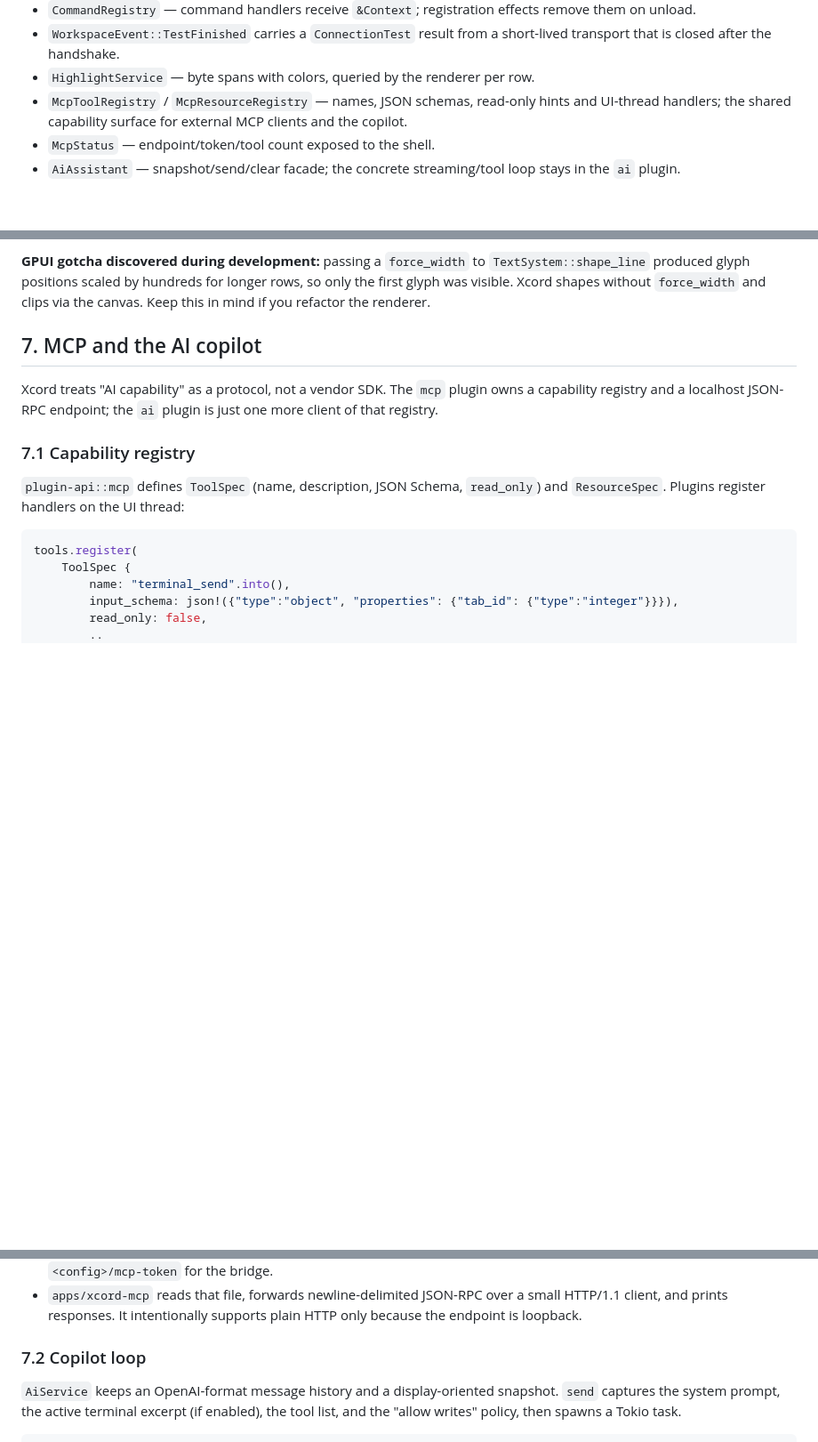
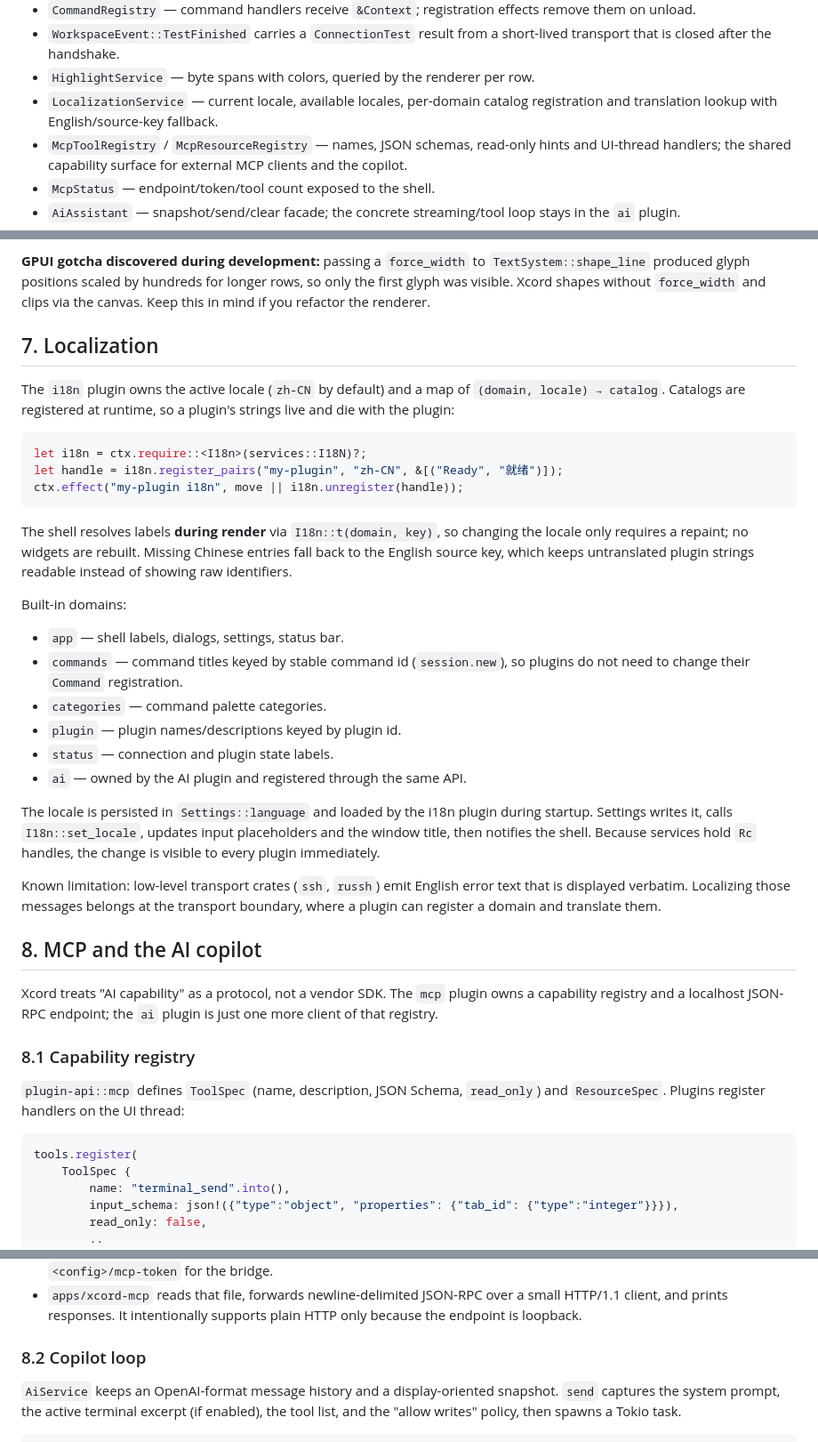
Before and after one commit to vvxubaovv/xcord, a Markdown page: ARCHITECTURE.md, 3 parts joined by grey strips. Shown at 89% size. GitHub-like rendering; blank space fills up the shorter version.

````diff
--- a/ARCHITECTURE.md
+++ b/ARCHITECTURE.md
@@ -171,6 +171,8 @@ Notable contracts:
 - `WorkspaceEvent::TestFinished` carries a `ConnectionTest` result from a
   short-lived transport that is closed after the handshake.
 - `HighlightService` — byte spans with colors, queried by the renderer per row.
+- `LocalizationService` — current locale, available locales, per-domain catalog
+  registration and translation lookup with English/source-key fallback.
 - `McpToolRegistry` / `McpResourceRegistry` — names, JSON schemas, read-only
   hints and UI-thread handlers; the shared capability surface for external MCP
   clients and the copilot.
@@ -231,13 +233,49 @@ Rendering in `terminal_view.rs`:
 rows, so only the first glyph was visible. Xcord shapes without `force_width`
 and clips via the canvas. Keep this in mind if you refactor the renderer.
 
-## 7. MCP and the AI copilot
+## 7. Localization
+
+The `i18n` plugin owns the active locale (`zh-CN` by default) and a map of
+`(domain, locale) → catalog`. Catalogs are registered at runtime, so a plugin's
+strings live and die with the plugin:
+
+```rust
+let i18n = ctx.require::<I18n>(services::I18N)?;
+let handle = i18n.register_pairs("my-plugin", "zh-CN", &[("Ready", "就绪")]);
+ctx.effect("my-plugin i18n", move || i18n.unregister(handle));
+```
+
+The shell resolves labels **during render** via `I18n::t(domain, key)`, so
+changing the locale only requires a repaint; no widgets are rebuilt. Missing
+Chinese entries fall back to the English source key, which keeps untranslated
+plugin strings readable instead of showing raw identifiers.
+
+Built-in domains:
+
+- `app` — shell labels, dialogs, settings, status bar.
+- `commands` — command titles keyed by stable command id (`session.new`), so
+  plugins do not need to change their `Command` registration.
+- `categories` — command palette categories.
+- `plugin` — plugin names/descriptions keyed by plugin id.
+- `status` — connection and plugin state labels.
+- `ai` — owned by the AI plugin and registered through the same API.
+
+The locale is persisted in `Settings::language` and loaded by the i18n plugin
+during startup. Settings writes it, calls `I18n::set_locale`, updates input
+placeholders and the window title, then notifies the shell. Because services
+hold `Rc` handles, the change is visible to every plugin immediately.
+
+Known limitation: low-level transport crates (`ssh`, `russh`) emit English error
+text that is displayed verbatim. Localizing those messages belongs at the
+transport boundary, where a plugin can register a domain and translate them.
+
+## 8. MCP and the AI copilot
 
 Xcord treats "AI capability" as a protocol, not a vendor SDK. The `mcp` plugin
 owns a capability registry and a localhost JSON-RPC endpoint; the `ai` plugin is
 just one more client of that registry.
 
-### 7.1 Capability registry
+### 8.1 Capability registry
 
 `plugin-api::mcp` defines `ToolSpec` (name, description, JSON Schema,
 `read_only`) and `ResourceSpec`. Plugins register handlers on the UI thread:
@@ -282,7 +320,7 @@ Transport details:
   small HTTP/1.1 client, and prints responses. It intentionally supports plain
   HTTP only because the endpoint is loopback.
 
-### 7.2 Copilot loop
+### 8.2 Copilot loop
 
 `AiService` keeps an OpenAI-format message history and a display-oriented
 snapshot. `send` captures the system prompt, the active terminal excerpt (if
````
Also changed, not shown: other parts of ARCHITECTURE.md (+15 -3 lines), README.md (+47 -1 lines), docs/settings-language.png (added), 8 other files.
